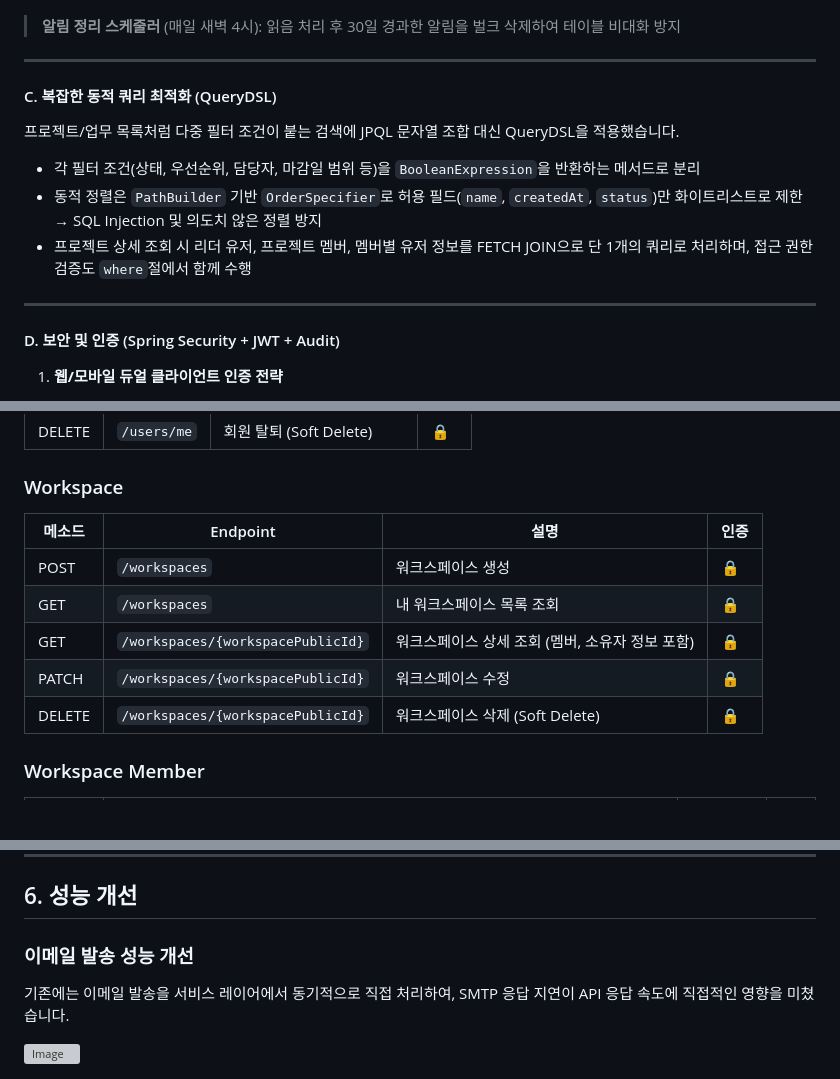
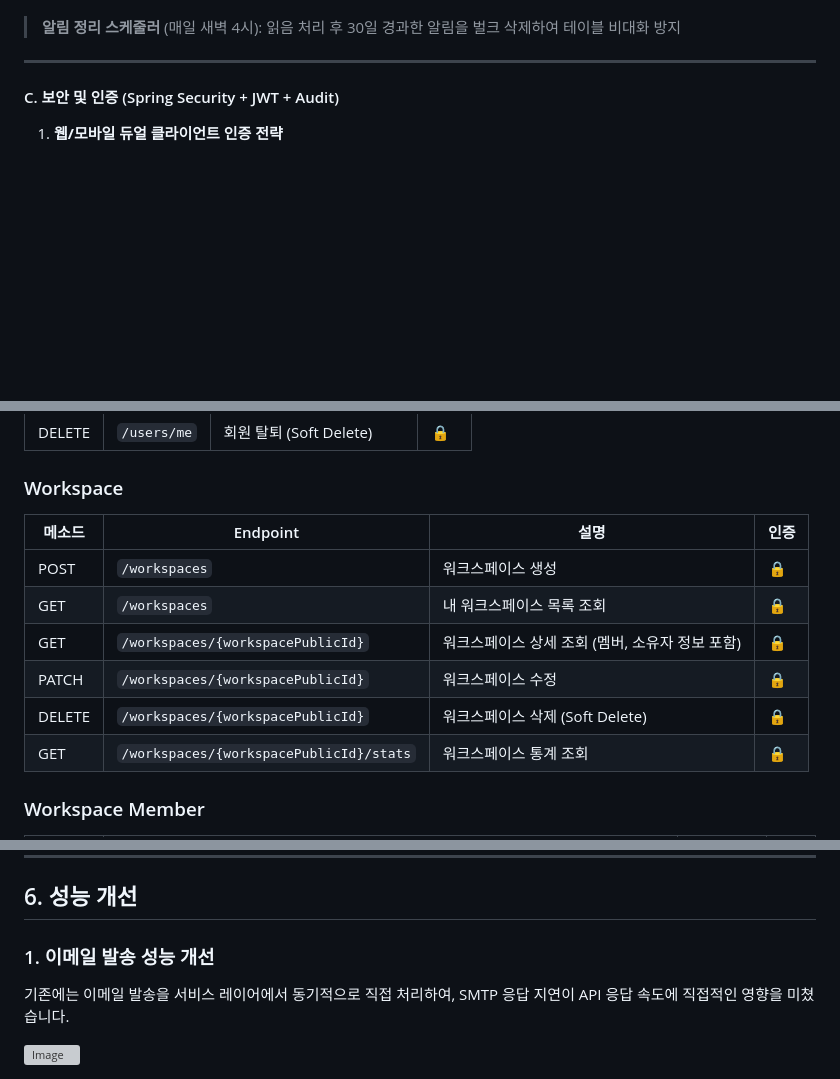
Before and after one commit to peterkang98/letzcollab, a Markdown page: README.md, 3 parts joined by grey strips. GitHub-like rendering; blank space fills up the shorter version; grey boxes are pictures that could not be loaded.

```diff
--- a/README.md
+++ b/README.md
@@ -257,18 +254,7 @@ Let'z Collab은 세밀한 역할 기반 권한 제어(RBAC)를 통해 보안을
 
 ---
 
-#### C. 복잡한 동적 쿼리 최적화 (QueryDSL)
-
-프로젝트/업무 목록처럼 다중 필터 조건이 붙는 검색에 JPQL 문자열 조합 대신 QueryDSL을 적용했습니다.
-
-- 각 필터 조건(상태, 우선순위, 담당자, 마감일 범위 등)을 `BooleanExpression`을 반환하는 메서드로 분리
-- 동적 정렬은 `PathBuilder` 기반 `OrderSpecifier`로 허용 필드(`name`, `createdAt`, `status`)만 화이트리스트로 제한 → SQL Injection 및 의도치 않은 정렬
-  방지
-- 프로젝트 상세 조회 시 리더 유저, 프로젝트 멤버, 멤버별 유저 정보를 FETCH JOIN으로 단 1개의 쿼리로 처리하며, 접근 권한 검증도 `where`절에서 함께 수행
-
----
-
-#### D. 보안 및 인증 (Spring Security + JWT + Audit)
+#### C. 보안 및 인증 (Spring Security + JWT + Audit)
 
 1. **웹/모바일 듀얼 클라이언트 인증 전략**
     - **로그인 시** : `X-Client-Type` 헤더 값에 따라 JWT 전달 방식 분기
@@ -399,13 +385,14 @@ Let'z Collab은 세밀한 역할 기반 권한 제어(RBAC)를 통해 보안을
 
 ### Workspace
 
-| 메소드    | Endpoint                          | 설명                           | 인증 |
-|--------|-----------------------------------|------------------------------|----|
-| POST   | `/workspaces`                     | 워크스페이스 생성                    | 🔒 |
-| GET    | `/workspaces`                     | 내 워크스페이스 목록 조회               | 🔒 |
-| GET    | `/workspaces/{workspacePublicId}` | 워크스페이스 상세 조회 (멤버, 소유자 정보 포함) | 🔒 |
-| PATCH  | `/workspaces/{workspacePublicId}` | 워크스페이스 수정                    | 🔒 |
-| DELETE | `/workspaces/{workspacePublicId}` | 워크스페이스 삭제 (Soft Delete)      | 🔒 |
+| 메소드    | Endpoint                                | 설명                           | 인증 |
+|--------|-----------------------------------------|------------------------------|----|
+| POST   | `/workspaces`                           | 워크스페이스 생성                    | 🔒 |
+| GET    | `/workspaces`                           | 내 워크스페이스 목록 조회               | 🔒 |
+| GET    | `/workspaces/{workspacePublicId}`       | 워크스페이스 상세 조회 (멤버, 소유자 정보 포함) | 🔒 |
+| PATCH  | `/workspaces/{workspacePublicId}`       | 워크스페이스 수정                    | 🔒 |
+| DELETE | `/workspaces/{workspacePublicId}`       | 워크스페이스 삭제 (Soft Delete)      | 🔒 |
+| GET    | `/workspaces/{workspacePublicId}/stats` | 워크스페이스 통계 조회                 | 🔒 |
 
 ### Workspace Member
 
@@ -489,7 +476,7 @@ Let'z Collab은 세밀한 역할 기반 권한 제어(RBAC)를 통해 보안을
 
 ## 6. 성능 개선
 
-### 이메일 발송 성능 개선
+### 1. 이메일 발송 성능 개선
 
 기존에는 이메일 발송을 서비스 레이어에서 동기적으로 직접 처리하여, SMTP 응답 지연이 API 응답 속도에 직접적인 영향을 미쳤습니다.
 
```
Also changed, not shown: other parts of README.md (+50 -13 lines).
